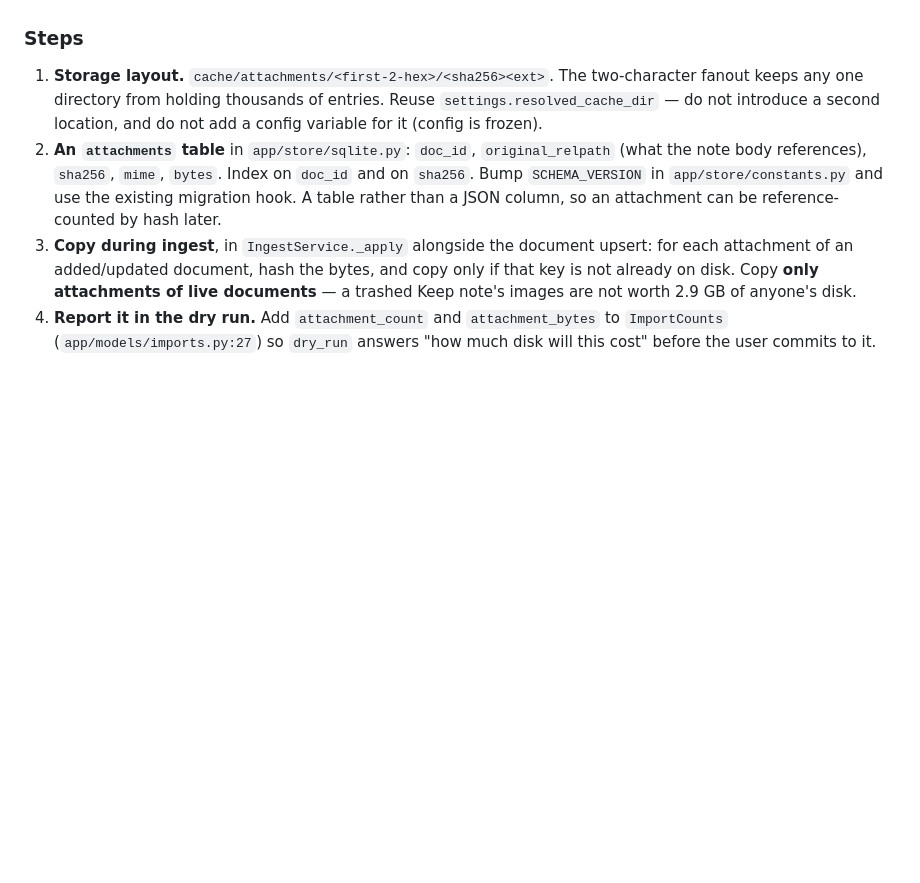
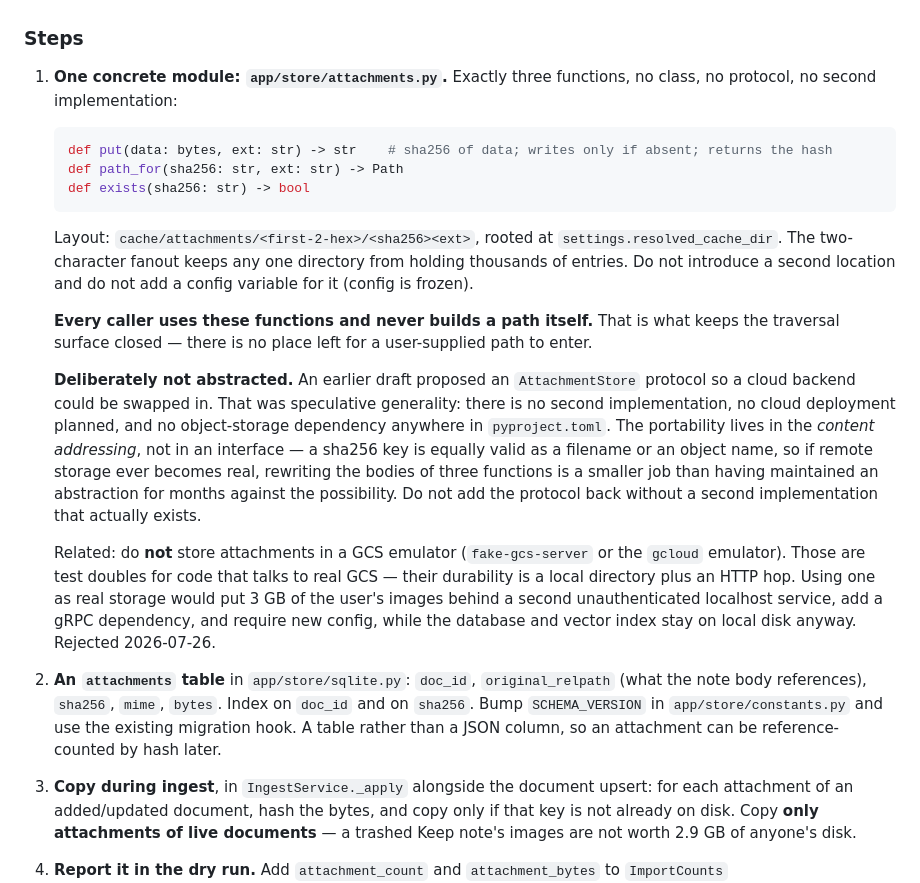
Before and after one commit to Harduex/google-keep-vibe-search, a Markdown page: docs/feature-ideas/imports-ui.md, the part around the change. GitHub-like rendering; blank space fills up the shorter version.

Commit message:
docs: specify a concrete attachment module, not an abstraction
Replaces the proposed AttachmentStore protocol with three plain functions in
app/store/attachments.py -- put, path_for, exists. The protocol was speculative
generality: there is no second implementation, no cloud deployment planned, and
no object-storage dependency anywhere in pyproject.toml.

The portability was never in the interface. It is in the content addressing: a
sha256 key is equally valid as a filename or an object name, so if remote storage
ever becomes real, rewriting three function bodies is a smaller job than having
maintained an abstraction for months against the possibility.

Everything the abstraction was meant to protect survives. Callers import the
functions and never build a path themselves, which is what keeps the traversal
surface closed, and tests can point the module at an isolated cache dir the same
way everything else does.

Also records why a GCS emulator was rejected as storage, so it is not revisited:
fake-gcs-server and the gcloud emulator are test doubles for code that talks to
real GCS -- their durability is a local directory plus an HTTP hop. Using one for
real data would put 3 GB of the user's images behind a second unauthenticated
localhost service and add a gRPC dependency, while the document store and vector
index stay on local disk regardless, so it buys no deployability.

Both rejections name a condition that would reverse them: a second storage
implementation that actually exists, or a deployment target with ephemeral local
disk -- which would move the whole cache, not just images, and is its own design
question.

````diff
--- a/docs/feature-ideas/imports-ui.md
+++ b/docs/feature-ideas/imports-ui.md
@@ -168,9 +168,37 @@ paying, but state it in the UI before the copy starts (see step 4.3) rather than
 
 ### Steps
 
-1. **Storage layout.** `cache/attachments/<first-2-hex>/<sha256><ext>`. The two-character fanout keeps
-   any one directory from holding thousands of entries. Reuse `settings.resolved_cache_dir` — do not
-   introduce a second location, and do not add a config variable for it (config is frozen).
+1. **One concrete module: `app/store/attachments.py`.** Exactly three functions, no class, no
+   protocol, no second implementation:
+
+   ```python
+   def put(data: bytes, ext: str) -> str    # sha256 of data; writes only if absent; returns the hash
+   def path_for(sha256: str, ext: str) -> Path
+   def exists(sha256: str) -> bool
+   ```
+
+   Layout: `cache/attachments/<first-2-hex>/<sha256><ext>`, rooted at
+   `settings.resolved_cache_dir`. The two-character fanout keeps any one directory from holding
+   thousands of entries. Do not introduce a second location and do not add a config variable for it
+   (config is frozen).
+
+   **Every caller uses these functions and never builds a path itself.** That is what keeps the
+   traversal surface closed — there is no place left for a user-supplied path to enter.
+
+   **Deliberately not abstracted.** An earlier draft proposed an `AttachmentStore` protocol so a
+   cloud backend could be swapped in. That was speculative generality: there is no second
+   implementation, no cloud deployment planned, and no object-storage dependency anywhere in
+   `pyproject.toml`. The portability lives in the *content addressing*, not in an interface — a
+   sha256 key is equally valid as a filename or an object name, so if remote storage ever becomes
+   real, rewriting the bodies of three functions is a smaller job than having maintained an
+   abstraction for months against the possibility. Do not add the protocol back without a second
+   implementation that actually exists.
+
+   Related: do **not** store attachments in a GCS emulator (`fake-gcs-server` or the `gcloud`
+   emulator). Those are test doubles for code that talks to real GCS — their durability is a local
+   directory plus an HTTP hop. Using one as real storage would put 3 GB of the user's images behind a
+   second unauthenticated localhost service, add a gRPC dependency, and require new config, while the
+   database and vector index stay on local disk anyway. Rejected 2026-07-26.
 2. **An `attachments` table** in `app/store/sqlite.py`: `doc_id`, `original_relpath` (what the note
    body references), `sha256`, `mime`, `bytes`. Index on `doc_id` and on `sha256`. Bump
    `SCHEMA_VERSION` in `app/store/constants.py` and use the existing migration hook.
````
